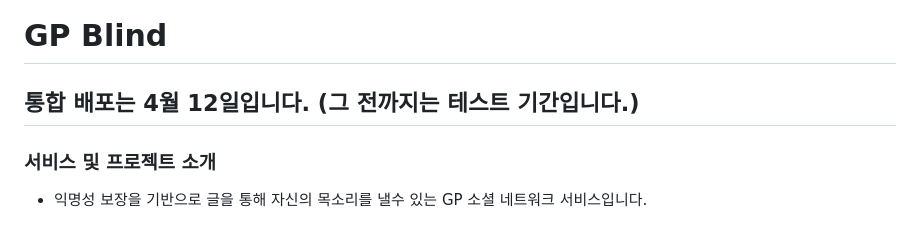
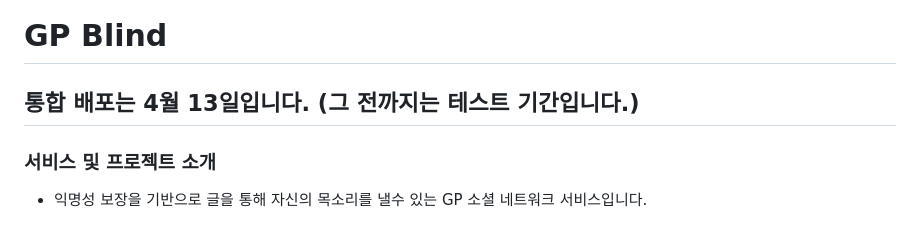
Before and after one commit to taeyun1215/MKC, a Markdown page: README.md, the part around the change. Rendered like a GitHub page.

```diff
--- a/README.md
+++ b/README.md
@@ -1,5 +1,5 @@
 # GP Blind
-## 통합 배포는 4월 12일입니다. (그 전까지는 테스트 기간입니다.)
+## 통합 배포는 4월 13일입니다. (그 전까지는 테스트 기간입니다.)
 
 ### 서비스 및 프로젝트 소개
 - 익명성 보장을 기반으로 글을 통해 자신의 목소리를 낼수 있는 GP 소셜 네트워크 서비스입니다.
```
